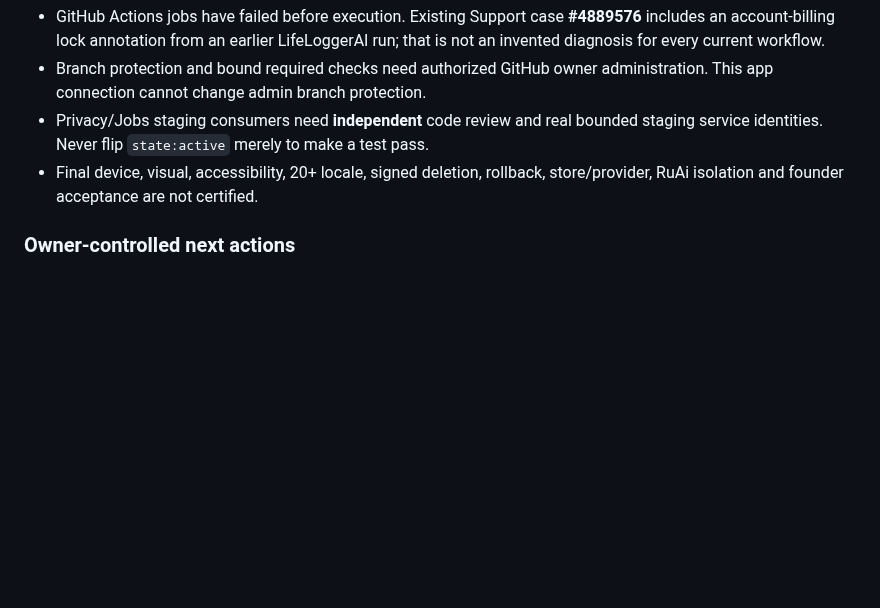
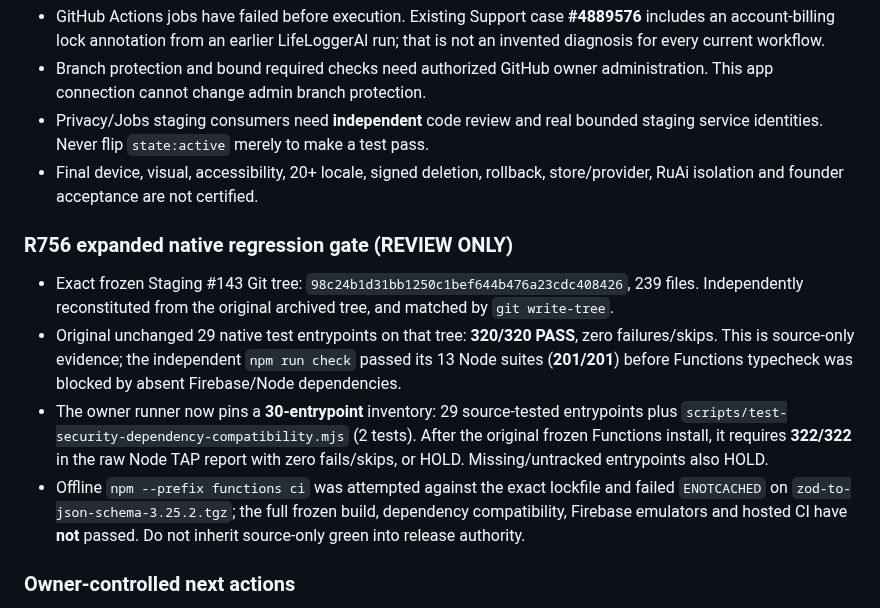
Before and after one commit to LifeLoggerAI/urai-staging, a Markdown page: docs/genesis/R744_OWNER_ACCEPTANCE_AND_RELEASE_GOVERNANCE.md, the part around the change. Rendered like a GitHub page; blank space fills up the shorter version.

Commit message:
docs(genesis): document R756 320-pass native evidence and frozen-install HOLD

```diff
--- a/docs/genesis/R744_OWNER_ACCEPTANCE_AND_RELEASE_GOVERNANCE.md
+++ b/docs/genesis/R744_OWNER_ACCEPTANCE_AND_RELEASE_GOVERNANCE.md
@@ -27,6 +27,13 @@ Run `bash docs/genesis/r744-owner-pinned-acceptance.sh` **on a networked owner-c
 - Privacy/Jobs staging consumers need **independent** code review and real bounded staging service identities. Never flip `state:active` merely to make a test pass.
 - Final device, visual, accessibility, 20+ locale, signed deletion, rollback, store/provider, RuAi isolation and founder acceptance are not certified.
 
+### R756 expanded native regression gate (REVIEW ONLY)
+
+- Exact frozen Staging #143 Git tree: `98c24b1d31bb1250c1bef644b476a23cdc408426`, 239 files. Independently reconstituted from the original archived tree, and matched by `git write-tree`.
+- Original unchanged 29 native test entrypoints on that tree: **320/320 PASS**, zero failures/skips. This is source-only evidence; the independent `npm run check` passed its 13 Node suites (**201/201**) before Functions typecheck was blocked by absent Firebase/Node dependencies.
+- The owner runner now pins a **30-entrypoint** inventory: 29 source-tested entrypoints plus `scripts/test-security-dependency-compatibility.mjs` (2 tests). After the original frozen Functions install, it requires **322/322** in the raw Node TAP report with zero fails/skips, or HOLD. Missing/untracked entrypoints also HOLD.
+- Offline `npm --prefix functions ci` was attempted against the exact lockfile and failed `ENOTCACHED` on `zod-to-json-schema-3.25.2.tgz`; the full frozen build, dependency compatibility, Firebase emulators and hosted CI have **not** passed. Do not inherit source-only green into release authority.
+
 ### Owner-controlled next actions
 
 1. Run the pinned script against Staging #143 and retain sanitized evidence. If the PR moves, stop and request a fresh SHA-pinned review candidate rather than editing expected hashes.
```
